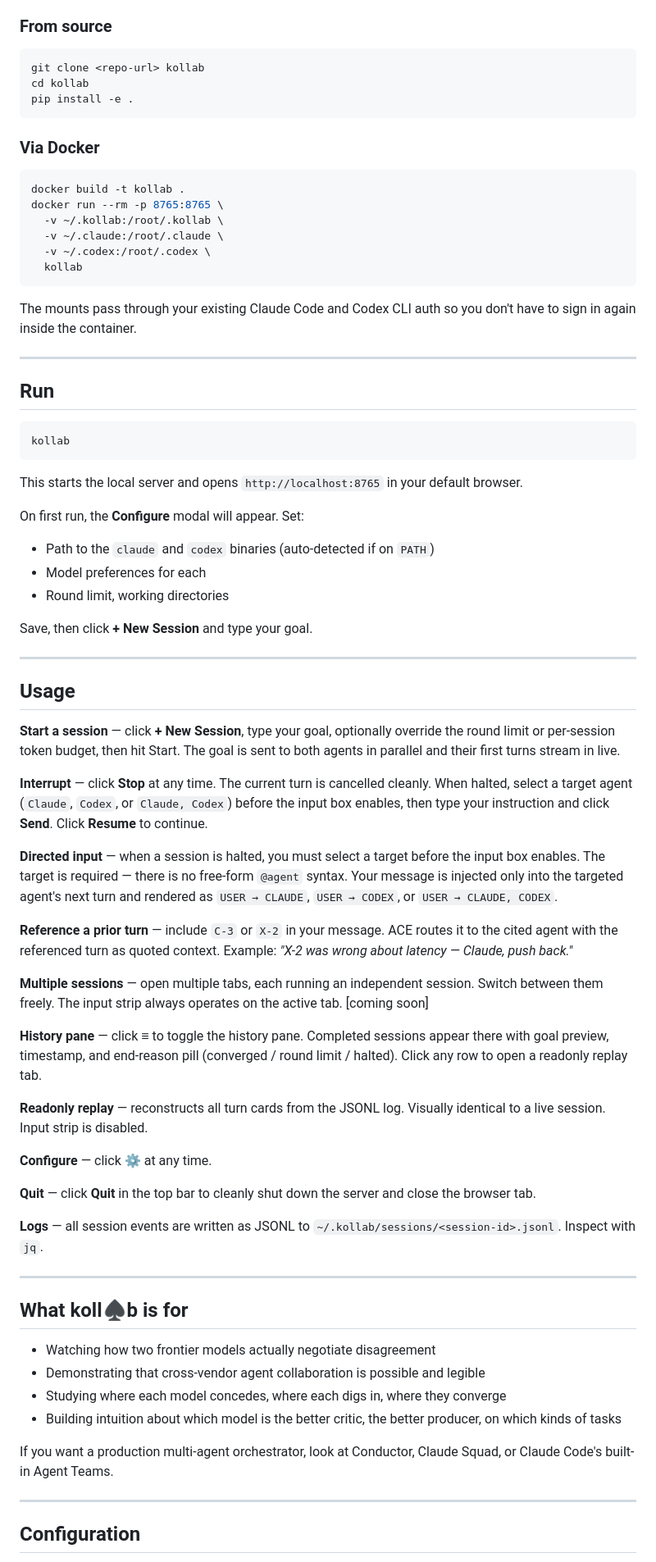
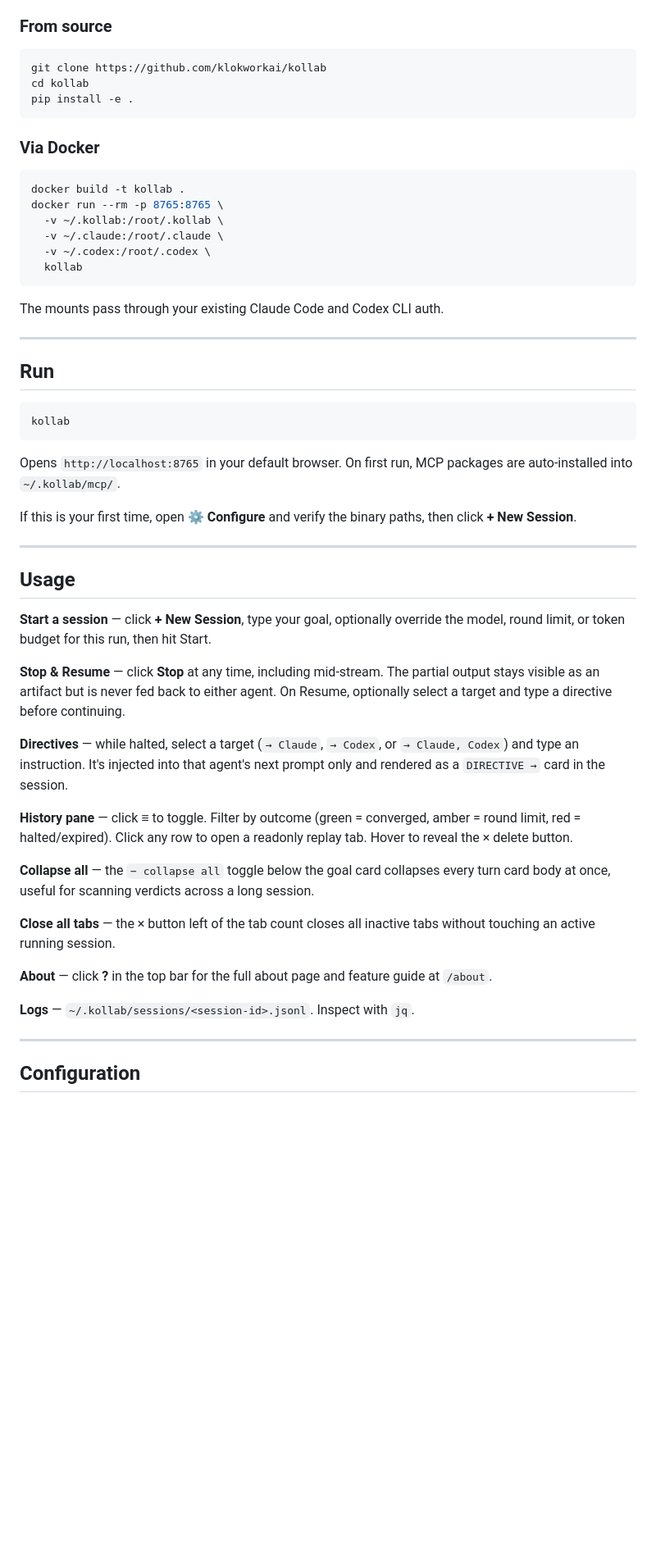
Before and after one commit to klokworkai/kollab, a Markdown page: README.md, the part around one of its changes. Shown at 82% size. GitHub-like rendering; blank space fills up the shorter version.

````diff
--- a/README.md
+++ b/README.md
@@ -45,7 +68,7 @@ This is a demo project. The point is the visibility into the inter-model dynamic
 ### From source
 
 ```bash
-git clone <repo-url> kollab
+git clone https://github.com/klokworkai/kollab
 cd kollab
 pip install -e .
 ```
@@ -61,7 +84,7 @@ docker run --rm -p 8765:8765 \
   kollab
 ```
 
-The mounts pass through your existing Claude Code and Codex CLI auth so you don't have to sign in again inside the container.
+The mounts pass through your existing Claude Code and Codex CLI auth.
 
 ---
 
@@ -71,50 +94,29 @@ The mounts pass through your existing Claude Code and Codex CLI auth so you don'
 kollab
 ```
 
-This starts the local server and opens `http://localhost:8765` in your default browser.
+Opens `http://localhost:8765` in your default browser. On first run, MCP packages are auto-installed into `~/.kollab/mcp/`.
 
-On first run, the **Configure** modal will appear. Set:
-
-- Path to the `claude` and `codex` binaries (auto-detected if on `PATH`)
-- Model preferences for each
-- Round limit, working directories
-
-Save, then click **+ New Session** and type your goal.
+If this is your first time, open **⚙ Configure** and verify the binary paths, then click **+ New Session**.
 
 ---
 
 ## Usage
 
-**Start a session** — click **+ New Session**, type your goal, optionally override the round limit or per-session token budget, then hit Start. The goal is sent to both agents in parallel and their first turns stream in live.
+**Start a session** — click **+ New Session**, type your goal, optionally override the model, round limit, or token budget for this run, then hit Start.
 
-**Interrupt** — click **Stop** at any time. The current turn is cancelled cleanly. When halted, select a target agent (`Claude`, `Codex`, or `Claude, Codex`) before the input box enables, then type your instruction and click **Send**. Click **Resume** to continue.
+**Stop & Resume** — click **Stop** at any time, including mid-stream. The partial output stays visible as an artifact but is never fed back to either agent. On Resume, optionally select a target and type a directive before continuing.
 
-**Directed input** — when a session is halted, you must select a target before the input box enables. The target is required — there is no free-form `@agent` syntax. Your message is injected only into the targeted agent's next turn and rendered as `USER → CLAUDE`, `USER → CODEX`, or `USER → CLAUDE, CODEX`.
+**Directives** — while halted, select a target (`→ Claude`, `→ Codex`, or `→ Claude, Codex`) and type an instruction. It's injected into that agent's next prompt only and rendered as a `DIRECTIVE →` card in the session.
 
-**Reference a prior turn** — include `C-3` or `X-2` in your message. ACE routes it to the cited agent with the referenced turn as quoted context. Example: *"X-2 was wrong about latency — Claude, push back."*
+**History pane** — click **≡** to toggle. Filter by outcome (green = converged, amber = round limit, red = halted/expired). Click any row to open a readonly replay tab. Hover to reveal the × delete button.
 
-**Multiple sessions** — open multiple tabs, each running an independent session. Switch between them freely. The input strip always operates on the active tab. [coming soon]
+**Collapse all** — the `− collapse all` toggle below the goal card collapses every turn card body at once, useful for scanning verdicts across a long session.
 
-**History pane** — click **≡** to toggle the history pane. Completed sessions appear there with goal preview, timestamp, and end-reason pill (converged / round limit / halted). Click any row to open a readonly replay tab.
+**Close all tabs** — the × button left of the tab count closes all inactive tabs without touching an active running session.
 
-**Readonly replay** — reconstructs all turn cards from the JSONL log. Visually identical to a live session. Input strip is disabled.
+**About** — click **?** in the top bar for the full about page and feature guide at `/about`.
 
-**Configure** — click **⚙** at any time.
-
-**Quit** — click **Quit** in the top bar to cleanly shut down the server and close the browser tab.
-
-**Logs** — all session events are written as JSONL to `~/.kollab/sessions/<session-id>.jsonl`. Inspect with `jq`.
-
----
-
-## What koll♠b is for
-
-- Watching how two frontier models actually negotiate disagreement
-- Demonstrating that cross-vendor agent collaboration is possible and legible
-- Studying where each model concedes, where each digs in, where they converge
-- Building intuition about which model is the better critic, the better producer, on which kinds of tasks
-
-If you want a production multi-agent orchestrator, look at Conductor, Claude Squad, or Claude Code's built-in Agent Teams.
+**Logs** — `~/.kollab/sessions/<session-id>.jsonl`. Inspect with `jq`.
 
 ---
 
````
Also changed, not shown: other parts of README.md (+53 -38 lines).
